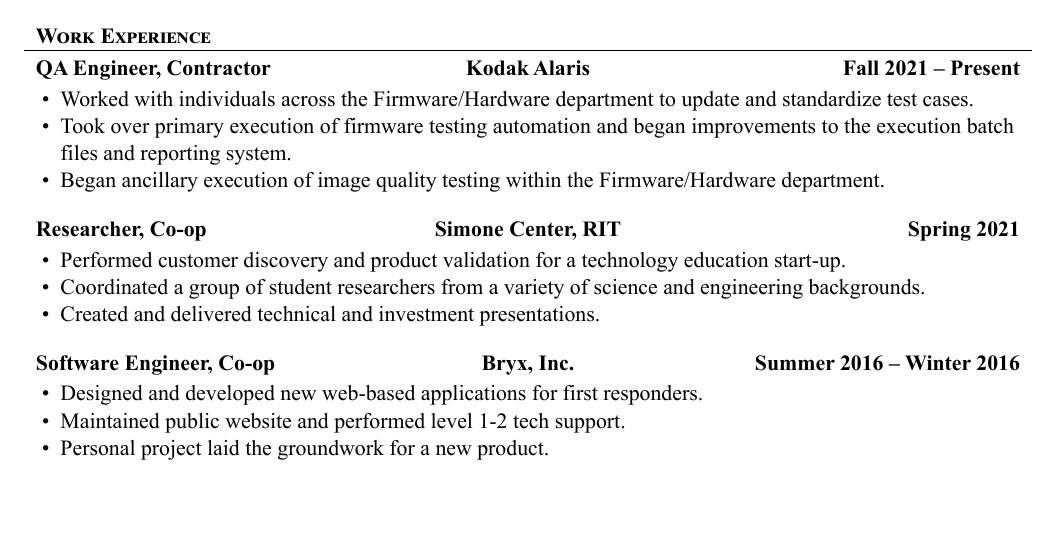
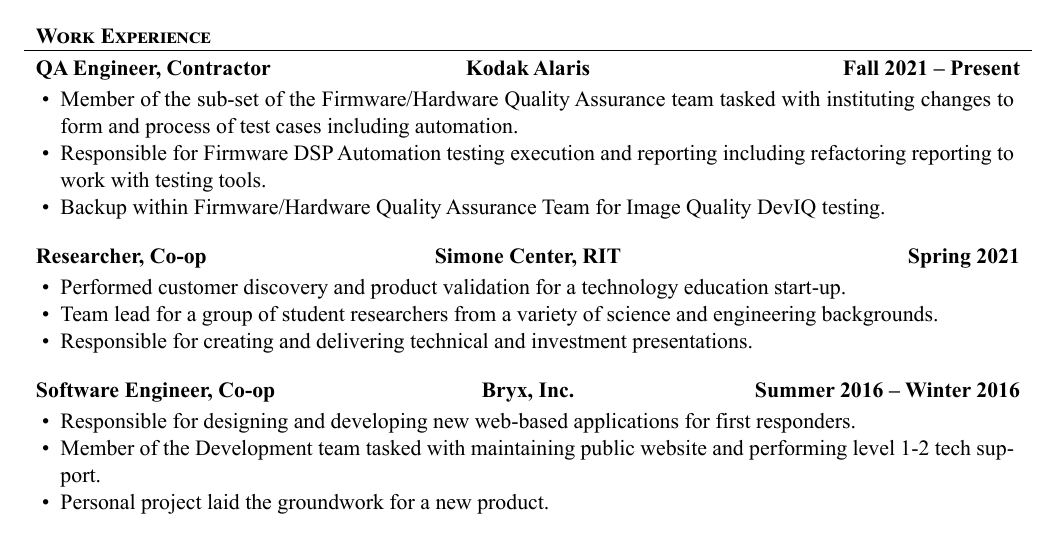
Before and after one commit to CorundumCore/Resume, a LaTeX CV (RubyResume.tex): part of the page, cut so that both start at the same text, the shorter picture padded with empty space. The pictures show the PDF file RubyResume.pdf that the author committed with the source.

Commit message:
KA update to language

```diff
--- a/RubyResume.tex
+++ b/RubyResume.tex
@@ -42,9 +42,9 @@
 		\begin{cvsubsection}{QA Engineer, Contractor}{Kodak Alaris}{Fall 2021 -- Present}
 
 			\begin{itemize}
-				\item Worked with individuals across the Firmware/Hardware department to update and standardize test cases.
-				\item Took over primary execution of firmware testing automation and began improvements to the execution batch files and reporting system.
-				\item Began ancillary execution of image quality testing within the Firmware/Hardware department.
+				\item Member of the sub-set of the Firmware/Hardware Quality Assurance team tasked with instituting changes to form and process of test cases including automation.
+				\item Responsible for Firmware DSP Automation testing execution and reporting including refactoring reporting to work with testing tools.
+				\item Backup within Firmware/Hardware Quality Assurance Team for Image Quality DevIQ testing.
 			\end{itemize}
 		\end{cvsubsection}
 
@@ -52,15 +52,15 @@
 
 			\begin{itemize}
 				\item Performed customer discovery and product validation for a technology education start-up.
-				\item Coordinated a group of student researchers from a variety of science and engineering backgrounds.
-				\item Created and delivered technical and investment presentations.
+				\item Team lead for a group of student researchers from a variety of science and engineering backgrounds.
+				\item Responsible for creating and delivering technical and investment presentations.
 			\end{itemize}
 		\end{cvsubsection}
 
 		\begin{cvsubsection}{Software Engineer, Co-op}{Bryx, Inc.}{Summer 2016 -- Winter 2016}
 			\begin{itemize}
-				\item Designed and developed new web-based applications for first responders.
-				\item Maintained public website and performed level 1-2 tech support.
+				\item Responsible for designing and developing new web-based applications for first responders.
+				\item Member of the Development team tasked with maintaining public website and performing level 1-2 tech support.
 				\item Personal project laid the groundwork for a new product.
 			\end{itemize}
 		\end{cvsubsection}
```
Also changed, not shown: ResumeImage.jpg, RubyResume.pdf.
